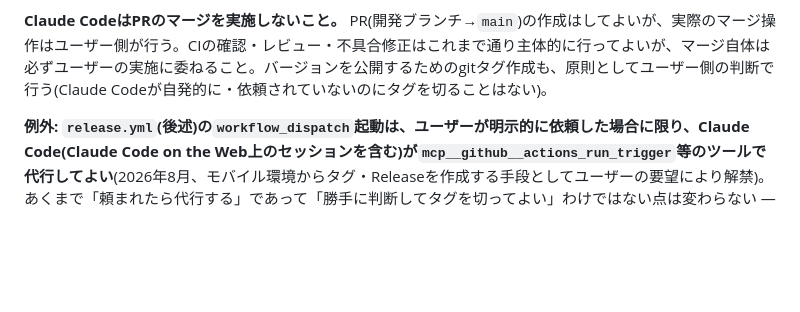
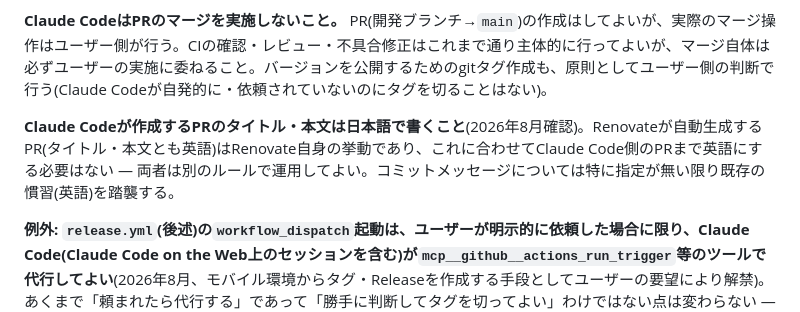
Before and after one commit to ssmc-network/eq-dashboard, a Markdown page: CLAUDE.md, the part around the change. GitHub-like rendering; blank space fills up the shorter version.

Commit message:
Document that Claude Code writes its own PR titles/bodies in Japanese
Renovate's auto-generated PRs stay in English (that's Renovate's own
behavior, not something to imitate) — this only concerns PRs Claude
Code itself opens.

```diff
--- a/CLAUDE.md
+++ b/CLAUDE.md
@@ -48,6 +48,8 @@ composeファイルは意図的にCompose Specificationの命名(`compose.yaml`
 - 旧 `release/1.0.0`〜`1.0.18` ブランチはすべて `main` へマージ済みで、このモデルでは役目を終えている(意図的に削除せず履歴として残している)。
 
 **Claude CodeはPRのマージを実施しないこと。** PR(開発ブランチ→`main`)の作成はしてよいが、実際のマージ操作はユーザー側が行う。CIの確認・レビュー・不具合修正はこれまで通り主体的に行ってよいが、マージ自体は必ずユーザーの実施に委ねること。バージョンを公開するためのgitタグ作成も、原則としてユーザー側の判断で行う(Claude Codeが自発的に・依頼されていないのにタグを切ることはない)。
+
+**Claude Codeが作成するPRのタイトル・本文は日本語で書くこと**(2026年8月確認)。Renovateが自動生成するPR(タイトル・本文とも英語)はRenovate自身の挙動であり、これに合わせてClaude Code側のPRまで英語にする必要はない — 両者は別のルールで運用してよい。コミットメッセージについては特に指定が無い限り既存の慣習(英語)を踏襲する。
 
 **例外: `release.yml`(後述)の`workflow_dispatch`起動は、ユーザーが明示的に依頼した場合に限り、Claude Code(Claude Code on the Web上のセッションを含む)が`mcp__github__actions_run_trigger`等のツールで代行してよい**(2026年8月、モバイル環境からタグ・Releaseを作成する手段としてユーザーの要望により解禁)。あくまで「頼まれたら代行する」であって「勝手に判断してタグを切ってよい」わけではない点は変わらない — 依頼が無い限りClaude Code側からこのワークフローを起動することはない。代行する際は、ユーザーから`dry_run: false`での本実行を明確に指示されない限り、まず`dry_run: true`で実行しJob Summaryの内容(version/target/target_sha/タグ重複有無)を提示して確認を取ってから、`dry_run: false`で本実行するという2段階を踏むこと(本実行はタグpush直後に`build.yaml`が連鎖してDocker Hubへの`latest`上書きまで進む、後戻りしにくい操作のため)。
 
```
